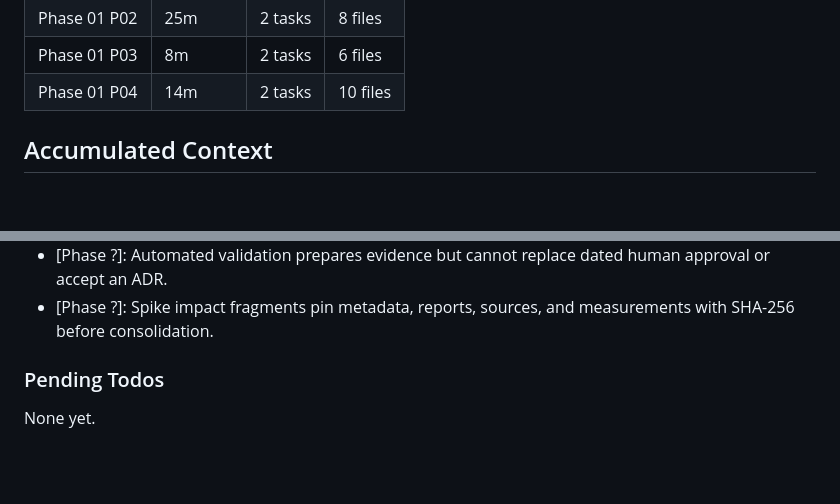
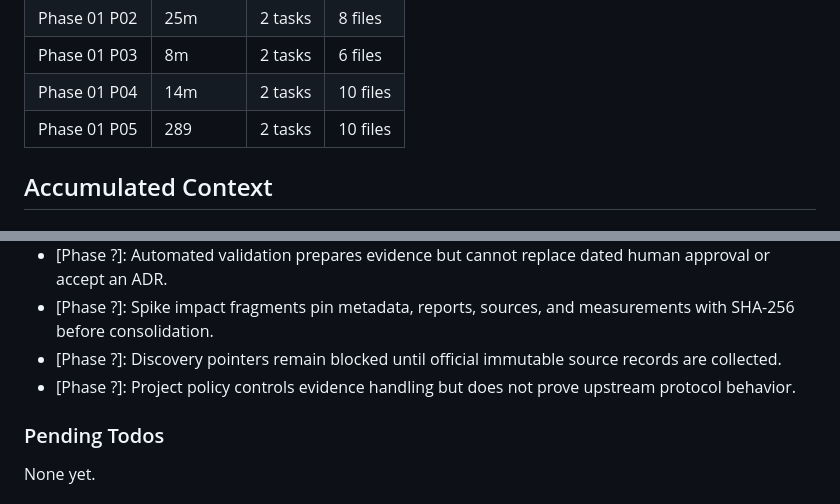
Before and after one commit to jodobear/learn-napplets, a Markdown page: .planning/STATE.md, 2 parts joined by grey strips. GitHub-like rendering; blank space fills up the shorter version.

```diff
--- a/.planning/STATE.md
+++ b/.planning/STATE.md
@@ -61,6 +61,7 @@ Progress: [█░░░░░░░░░] 14%
 | Phase 01 P02 | 25m | 2 tasks | 8 files |
 | Phase 01 P03 | 8m | 2 tasks | 6 files |
 | Phase 01 P04 | 14m | 2 tasks | 10 files |
+| Phase 01 P05 | 289 | 2 tasks | 10 files |
 
 ## Accumulated Context
 
@@ -82,6 +83,8 @@ Decisions are logged in `PROJECT.md` Key Decisions table. Current planning const
 - [Phase ?]: Pre-run spike contracts omit observations; completed spikes require measured, digest-pinned replay evidence.
 - [Phase ?]: Automated validation prepares evidence but cannot replace dated human approval or accept an ADR.
 - [Phase ?]: Spike impact fragments pin metadata, reports, sources, and measurements with SHA-256 before consolidation.
+- [Phase ?]: Discovery pointers remain blocked until official immutable source records are collected.
+- [Phase ?]: Project policy controls evidence handling but does not prove upstream protocol behavior.
 
 ### Pending Todos
 
```
Also changed, not shown: other parts of .planning/STATE.md (+7 -7 lines), .planning/ROADMAP.md (+3 -3 lines), 1 other file.
